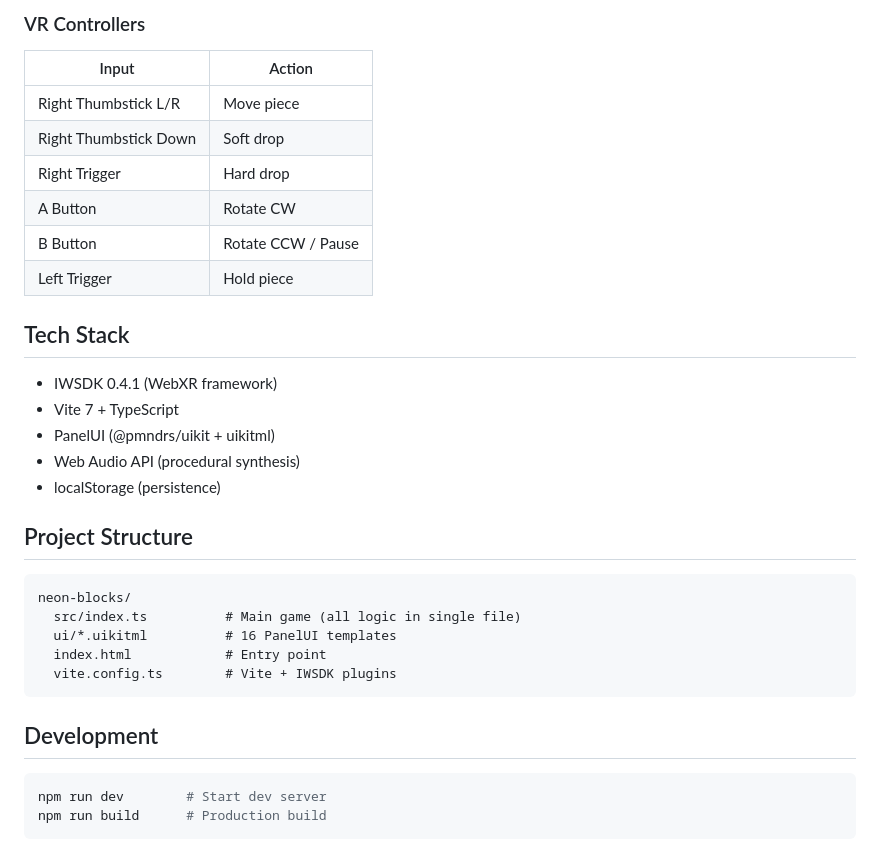
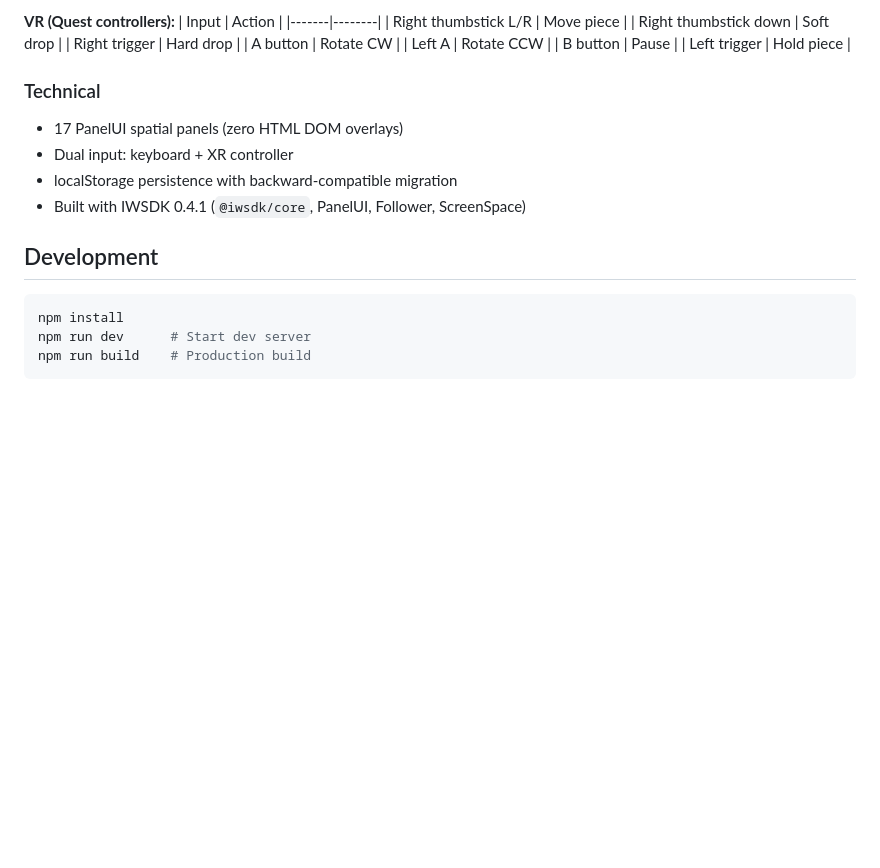
Before and after one commit to ellyz2426/neon-blocks, a Markdown page: README.md, the part around one of its changes. Drawn GitHub-style; blank space fills up the shorter version.

Commit message:
Update README for round 2 features

````diff
--- a/README.md
+++ b/README.md
@@ -82,32 +72,25 @@ A falling tetromino puzzle game in WebXR/browser with a holodeck neon aesthetic.
 
-### VR Controllers
+**VR (Quest controllers):**
 | Input | Action |
 |-------|--------|
-| Right Thumbstick L/R | Move piece |
-| Right Thumbstick Down | Soft drop |
-| Right Trigger | Hard drop |
-| A Button | Rotate CW |
-| B Button | Rotate CCW / Pause |
-| Left Trigger | Hold piece |
+| Right thumbstick L/R | Move piece |
+| Right thumbstick down | Soft drop |
+| Right trigger | Hard drop |
+| A button | Rotate CW |
+| Left A | Rotate CCW |
+| B button | Pause |
+| Left trigger | Hold piece |
 
-## Tech Stack
-- IWSDK 0.4.1 (WebXR framework)
-- Vite 7 + TypeScript
-- PanelUI (@pmndrs/uikit + uikitml)
-- Web Audio API (procedural synthesis)
-- localStorage (persistence)
-
-## Project Structure
-```
-neon-blocks/
-  src/index.ts          # Main game (all logic in single file)
-  ui/*.uikitml          # 16 PanelUI templates
-  index.html            # Entry point
-  vite.config.ts        # Vite + IWSDK plugins
-```
+### Technical
+- 17 PanelUI spatial panels (zero HTML DOM overlays)
+- Dual input: keyboard + XR controller
+- localStorage persistence with backward-compatible migration
+- Built with IWSDK 0.4.1 (`@iwsdk/core`, PanelUI, Follower, ScreenSpace)
 
 ## Development
+
 ```bash
-npm run dev        # Start dev server
-npm run build      # Production build
+npm install
+npm run dev      # Start dev server
+npm run build    # Production build
 ```
````
Also changed, not shown: other parts of README.md (+51 -61 lines).
